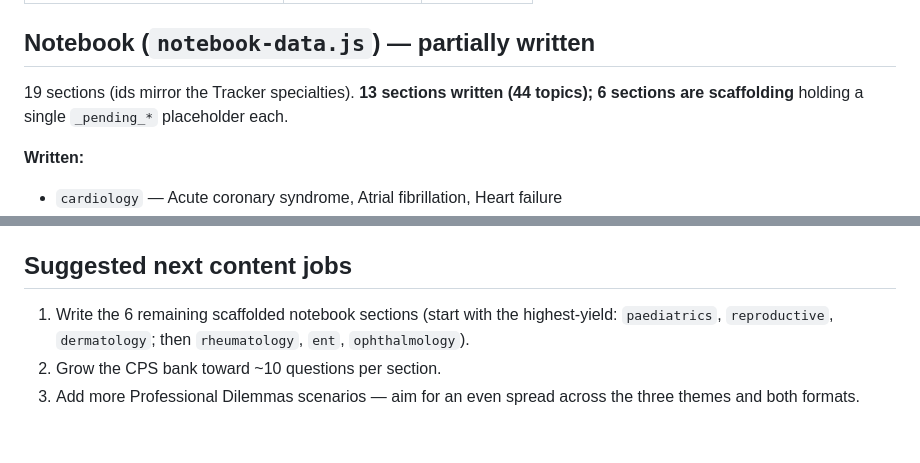
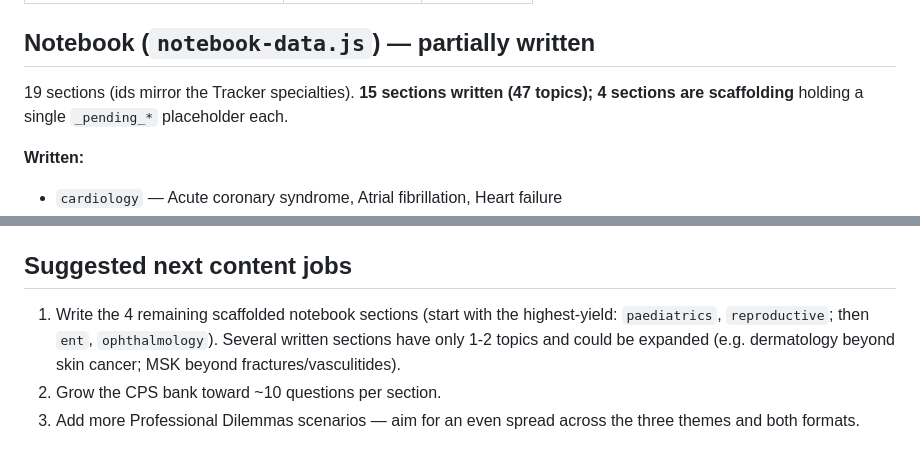
Before and after one commit to LukennyFT/MSRA-tracker, a Markdown page: msra-app/docs/content-status.md, 2 parts joined by grey strips. Drawn GitHub-style.

```diff
--- a/msra-app/docs/content-status.md
+++ b/msra-app/docs/content-status.md
@@ -32,7 +32,7 @@ All 19 specialties populated, **381 conditions** total. **344** genuine conditio
 
 ## Notebook (`notebook-data.js`) — partially written
 
-19 sections (ids mirror the Tracker specialties). **13 sections written (44 topics); 6 sections are scaffolding** holding a single `_pending_*` placeholder each.
+19 sections (ids mirror the Tracker specialties). **15 sections written (47 topics); 4 sections are scaffolding** holding a single `_pending_*` placeholder each.
 
 **Written:**
 
@@ -64,6 +66,6 @@ Style templates to copy: the three `cardiology` topics and the two `public_healt
 
 ## Suggested next content jobs
 
-1. Write the 6 remaining scaffolded notebook sections (start with the highest-yield: `paediatrics`, `reproductive`, `dermatology`; then `rheumatology`, `ent`, `ophthalmology`).
+1. Write the 4 remaining scaffolded notebook sections (start with the highest-yield: `paediatrics`, `reproductive`; then `ent`, `ophthalmology`). Several written sections have only 1-2 topics and could be expanded (e.g. dermatology beyond skin cancer; MSK beyond fractures/vasculitides).
 2. Grow the CPS bank toward ~10 questions per section.
 3. Add more Professional Dilemmas scenarios — aim for an even spread across the three themes and both formats.
```
Also changed, not shown: other parts of msra-app/docs/content-status.md (+6 -4 lines).
